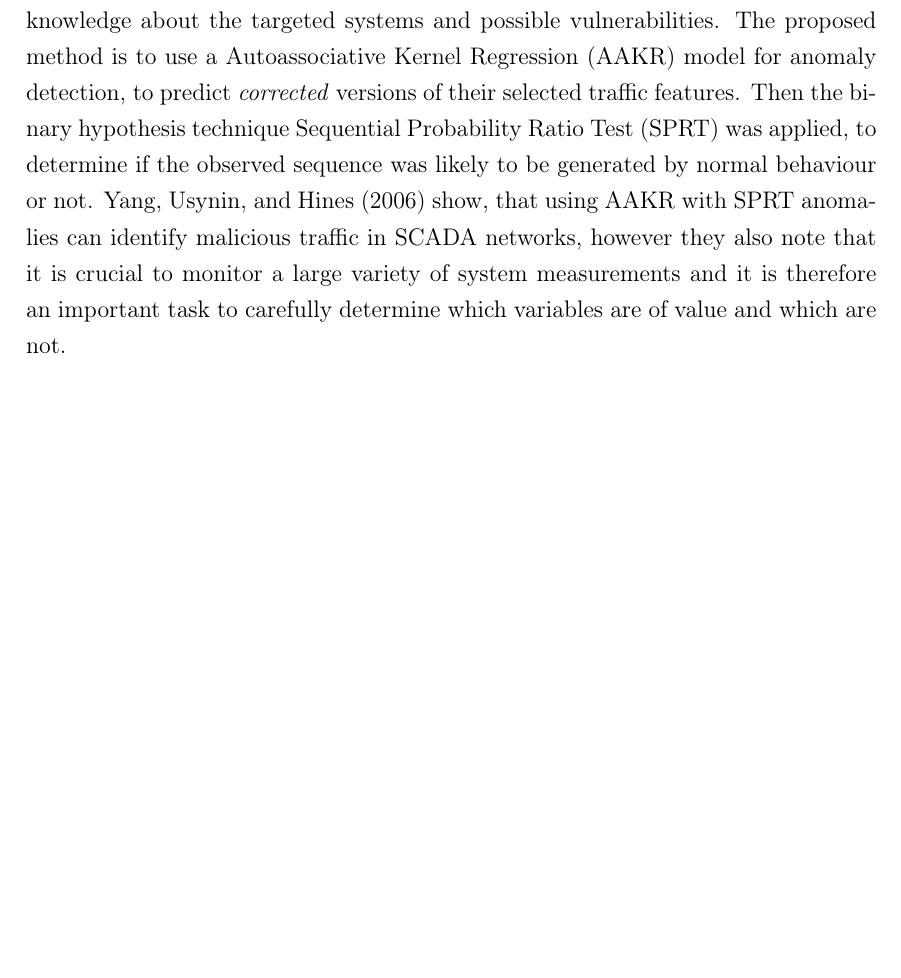
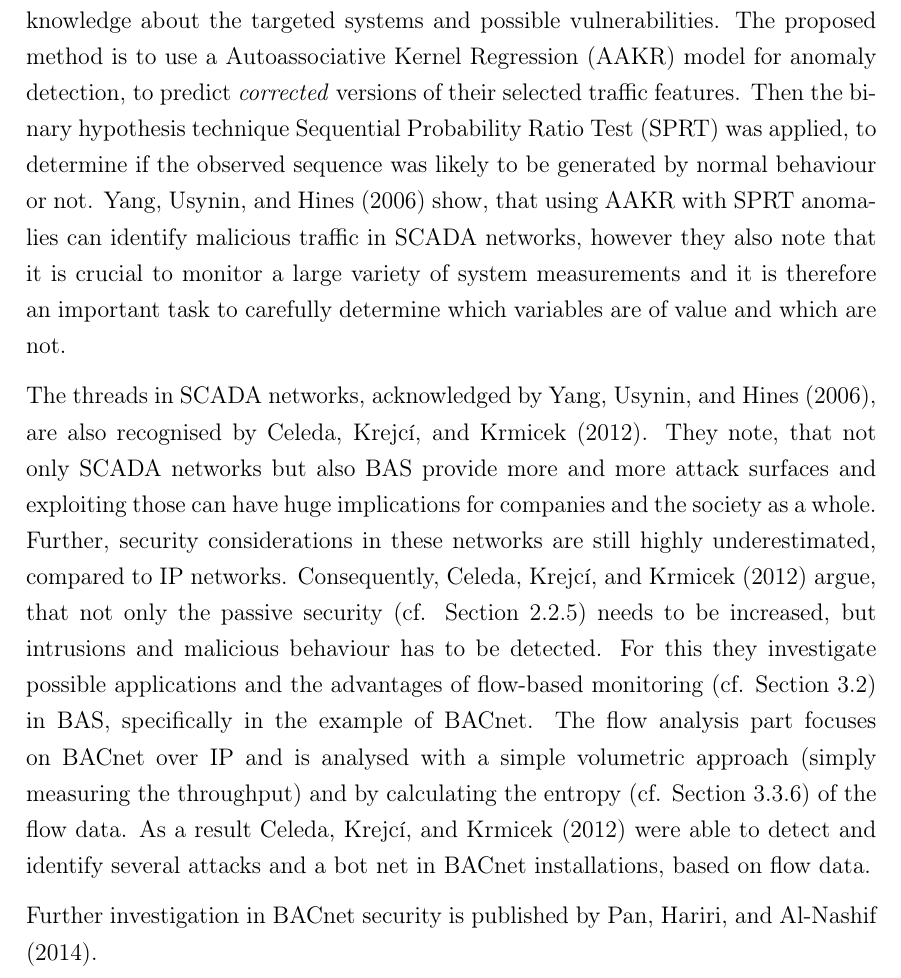
Before and after one commit to FreakyBytes/master-thesis, a LaTeX thesis (tex/master-thesis-peters.tex, which reads tex/chapter/300-prior-work.tex): part of page 32 of 59, cut so that both start at the same text, the shorter picture padded with empty space. Compiled offline with pdfLaTeX.

Commit message:
paraphrased celedal

```diff
--- a/tex/chapter/300-prior-work.tex
+++ b/tex/chapter/300-prior-work.tex
@@ -31,3 +31,11 @@ One example of deploying anomaly in \gls{scada} networks is presented by \textci
 Further, they focus on inside threads where the attacker already has gained access and some knowledge about the targeted systems and possible vulnerabilities.
 The proposed method is to use a \gls{aakr} model for anomaly detection, to predict \emph{corrected} versions of their selected traffic features. Then the binary hypothesis technique \gls{sprt} was applied, to determine if the observed sequence was likely to be generated by normal behaviour or not.
 \textcite{Yang2006} show, that using \gls{aakr} with \gls{sprt} anomalies can identify malicious traffic in \gls{scada} networks, however they also note that it is crucial to monitor a large variety of system measurements and it is therefore an important task to carefully determine which variables are of value and which are not.
+
+The threads in \gls{scada} networks, acknowledged by \textcite{Yang2006}, are also recognised by \textcite{Celeda2012}. They note, that not only \gls{scada} networks but also \gls{bas} provide more and more attack surfaces and exploiting those can have huge implications for companies and the society as a whole.
+Further, security considerations in these networks are still highly underestimated, compared to \gls{ip} networks.
+Consequently, \textcite{Celeda2012} argue, that not only the passive security (cf. Section~\ref{sec:background:bas:knx:security}) needs to be increased, but intrusions and malicious behaviour has to be detected. For this they investigate possible applications and the advantages of flow-based monitoring (cf. Section~\ref{sec:background:network:netflow}) in \gls{bas}, specifically in the example of \gls{bac}.
+The flow analysis part focuses on \gls{bac} over \gls{ip} and is analysed with a simple volumetric approach (simply measuring the throughput) and by calculating the entropy (cf. Section~\ref{sec:background:network:novelty:entropy}) of the flow data.
+As a result \textcite{Celeda2012} were able to detect and identify several attacks and a bot net in \gls{bac} installations, based on flow data.
+
+Further investigation in \gls{bac} security is published by \textcite{Pan2014}.
```
